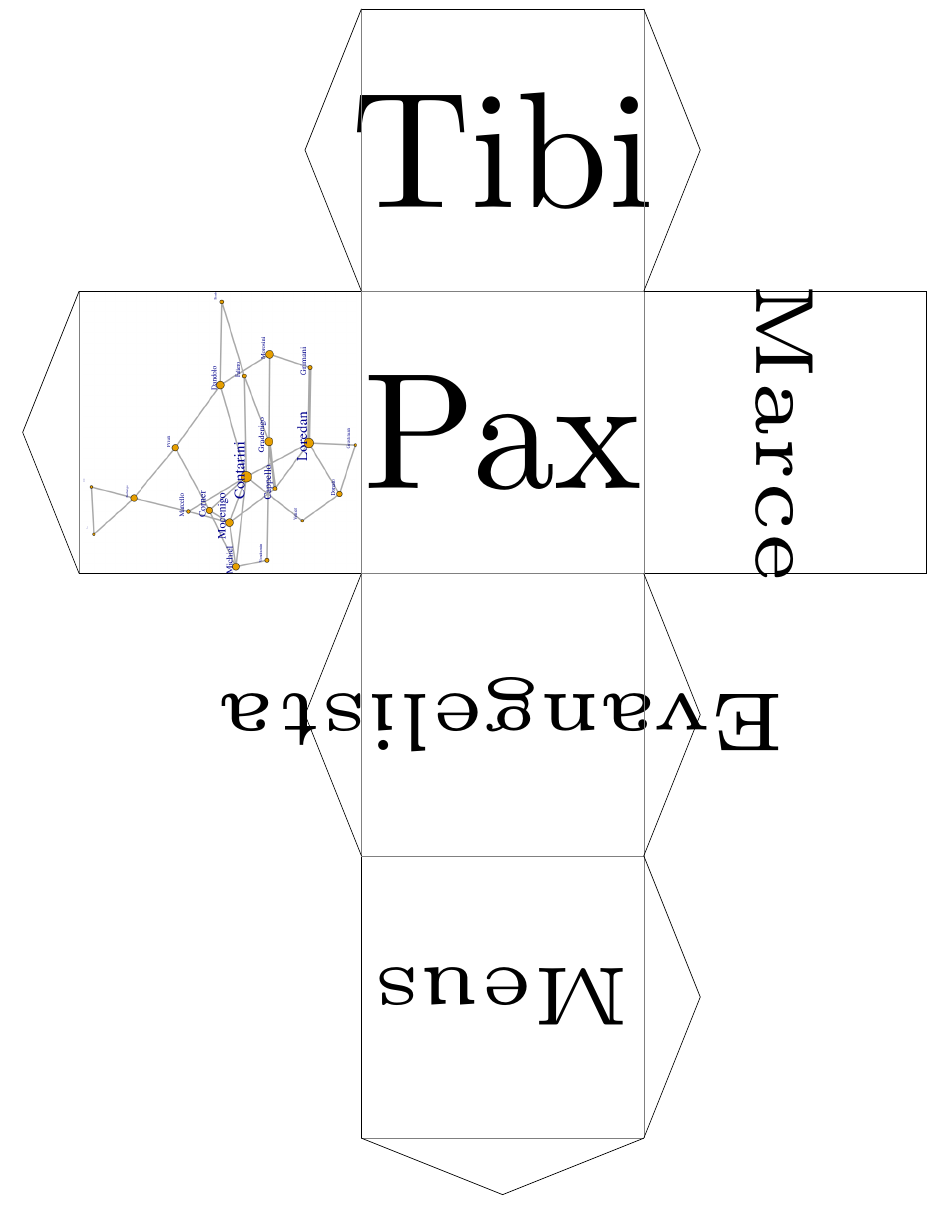
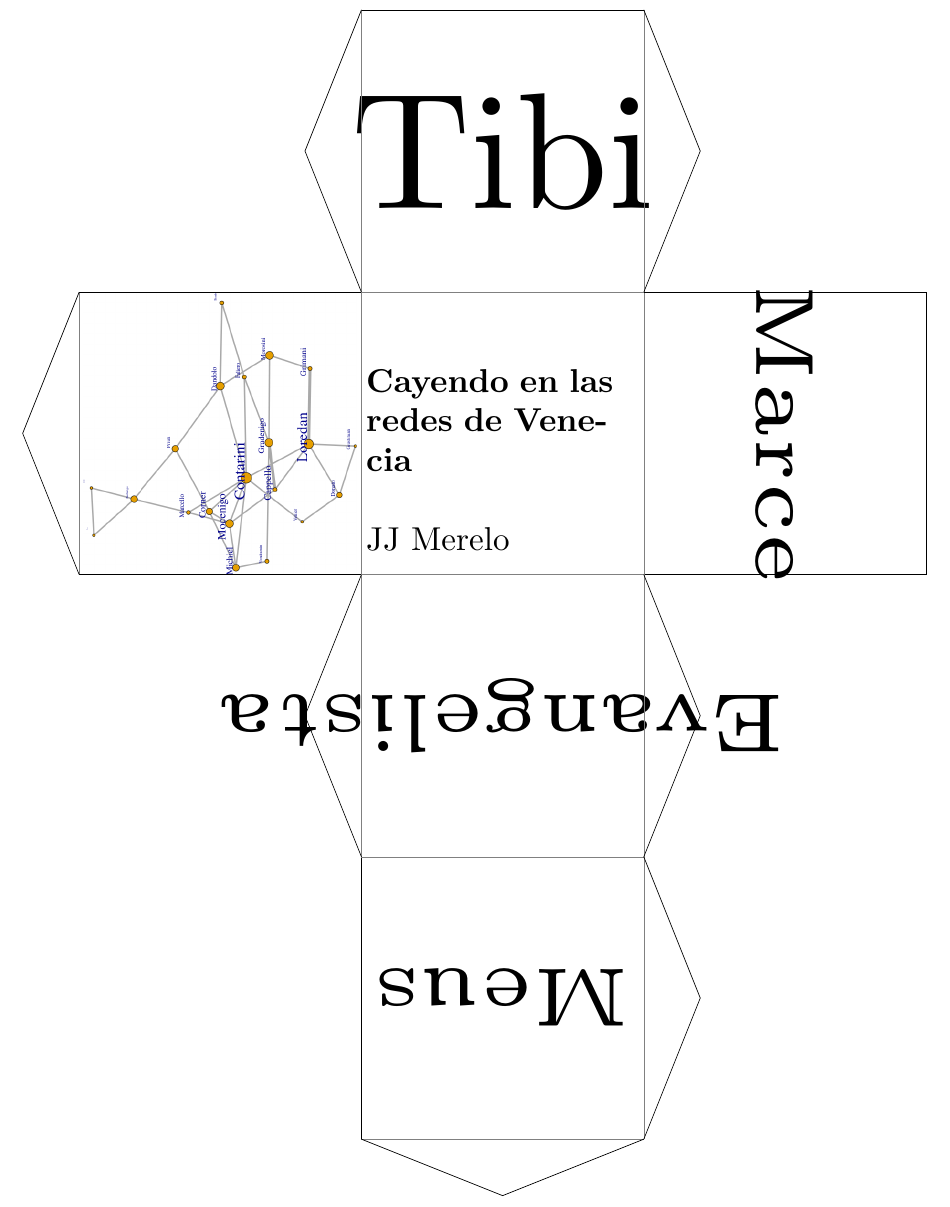
Before and after one commit to JJ/redes-venecia, a LaTeX document (cube.tex): part of the page, cut so that both start at the same text. Compiled offline with pdfLaTeX.

Commit message:
Fitting a bit more

```diff
--- a/cube.tex
+++ b/cube.tex
@@ -9,7 +8,12 @@
   \pic [
     folding line length=6mm,
     transform shape,
-    face 1= { \node{ Pax }; },
+    face 1= { \node[text width=2.9cm,text height=11pt,scale=0.2,inner sep=10pt] {
+
+        {\bf Cayendo en las redes de Venecia}\\
+        ~\\
+        JJ Merelo};
+    },
     face 2= { \node{ Tibi }; },
     face 3= { \node{\tiny Marce}; },
     face 4= { \node{\tiny Evangelista}; },
```
Also changed, not shown: cube.tex (1 more changed lines).
